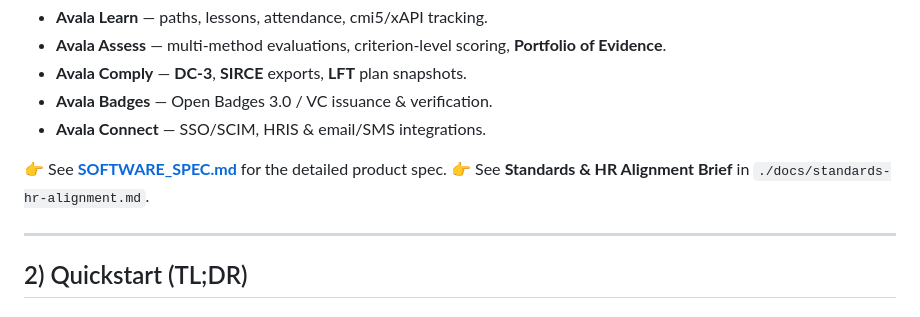
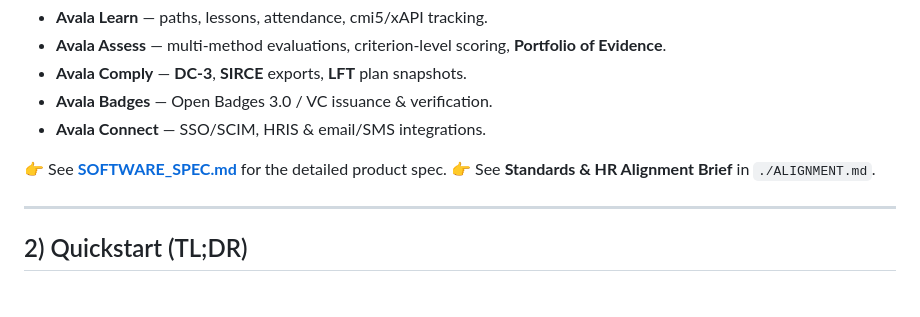
Before and after one commit to madfam-io/avala, a Markdown page: README.md, the part around the change. GitHub-like rendering.

```diff
--- a/README.md
+++ b/README.md
@@ -25,7 +25,7 @@ AVALA is a SaaS platform to **design, deliver, evidence, and verify applied lear
 * **Avala Connect** — SSO/SCIM, HRIS & email/SMS integrations.
 
 👉 See **[SOFTWARE\_SPEC.md](./SOFTWARE_SPEC.md)** for the detailed product spec.
-👉 See **Standards & HR Alignment Brief** in `./docs/standards-hr-alignment.md`.
+👉 See **Standards & HR Alignment Brief** in `./ALIGNMENT.md`.
 
 ---
 
```
